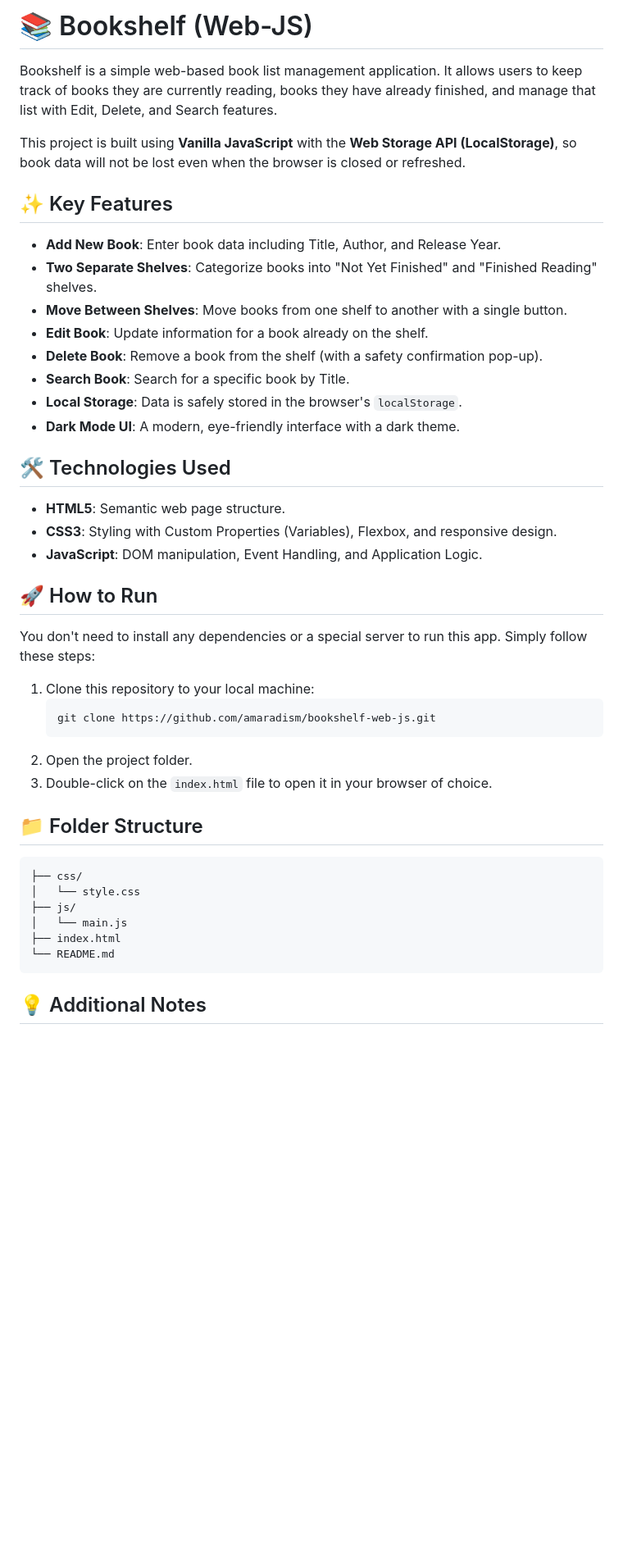
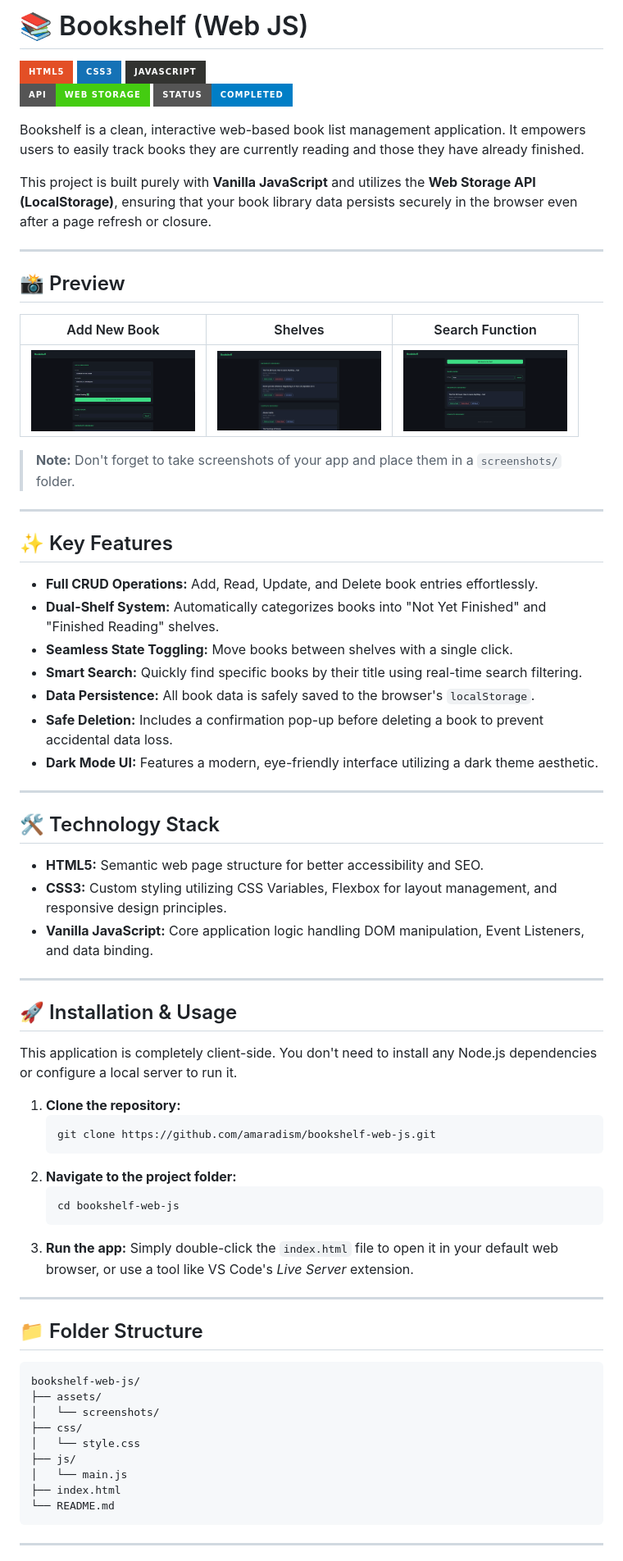
Before and after one commit to amaradism/bookshelf-web-js, a Markdown page: README.md, the part around one of its changes. Shown at 82% size. Drawn GitHub-style; pictures changed too: assets/screenshots/add_new.png (added), assets/screenshots/search.png (added), assets/screenshots/shelves.png (added); badges without logos; blank space fills up the shorter version.

Commit message:
docs: update README and translate UI to English

````diff
--- a/README.md
+++ b/README.md
@@ -1,40 +1,68 @@
-# 📚 Bookshelf (Web-JS)
+# 📚 Bookshelf (Web JS)
 
-Bookshelf is a simple web-based book list management application. It allows users to keep track of books they are currently reading, books they have already finished, and manage that list with Edit, Delete, and Search features.
+![HTML5](https://img.shields.io/badge/html5-%23E34F26.svg?style=for-the-badge&logo=html5&logoColor=white) ![CSS3](https://img.shields.io/badge/css3-%231572B6.svg?style=for-the-badge&logo=css3&logoColor=white) ![JavaScript](https://img.shields.io/badge/javascript-%23323330.svg?style=for-the-badge&logo=javascript&logoColor=%23F7DF1E)
+<br>
+![Storage](https://img.shields.io/badge/API-Web_Storage-success?style=for-the-badge) ![Status](https://img.shields.io/badge/Status-Completed-blue?style=for-the-badge)
 
-This project is built using **Vanilla JavaScript** with the **Web Storage API (LocalStorage)**, so book data will not be lost even when the browser is closed or refreshed.
+Bookshelf is a clean, interactive web-based book list management application. It empowers users to easily track books they are currently reading and those they have already finished.
+
+This project is built purely with **Vanilla JavaScript** and utilizes the **Web Storage API (LocalStorage)**, ensuring that your book library data persists securely in the browser even after a page refresh or closure.
+
+---
+
+## 📸 Preview
+
+| Add New Book | Shelves | Search Function |
+|:---:|:---:|:---:|
+| <img src="assets/screenshots/add_new.png" width="200"> | <img src="assets/screenshots/shelves.png" width="200"> | <img src="assets/screenshots/search.png" width="200"> |
+
+> **Note:** Don't forget to take screenshots of your app and place them in a `screenshots/` folder.
+
+---
 
 ## ✨ Key Features
 
-- **Add New Book**: Enter book data including Title, Author, and Release Year.
-- **Two Separate Shelves**: Categorize books into "Not Yet Finished" and "Finished Reading" shelves.
-- **Move Between Shelves**: Move books from one shelf to another with a single button.
-- **Edit Book**: Update information for a book already on the shelf.
-- **Delete Book**: Remove a book from the shelf (with a safety confirmation pop-up).
-- **Search Book**: Search for a specific book by Title.
-- **Local Storage**: Data is safely stored in the browser's `localStorage`.
-- **Dark Mode UI**: A modern, eye-friendly interface with a dark theme.
+* **Full CRUD Operations:** Add, Read, Update, and Delete book entries effortlessly.
+* **Dual-Shelf System:** Automatically categorizes books into "Not Yet Finished" and "Finished Reading" shelves.
+* **Seamless State Toggling:** Move books between shelves with a single click.
+* **Smart Search:** Quickly find specific books by their title using real-time search filtering.
+* **Data Persistence:** All book data is safely saved to the browser's `localStorage`.
+* **Safe Deletion:** Includes a confirmation pop-up before deleting a book to prevent accidental data loss.
+* **Dark Mode UI:** Features a modern, eye-friendly interface utilizing a dark theme aesthetic.
 
-## 🛠️ Technologies Used
+---
 
-- **HTML5**: Semantic web page structure.
-- **CSS3**: Styling with Custom Properties (Variables), Flexbox, and responsive design.
-- **JavaScript**: DOM manipulation, Event Handling, and Application Logic.
+## 🛠️ Technology Stack
 
-## 🚀 How to Run
+* **HTML5:** Semantic web page structure for better accessibility and SEO.
+* **CSS3:** Custom styling utilizing CSS Variables, Flexbox for layout management, and responsive design principles.
+* **Vanilla JavaScript:** Core application logic handling DOM manipulation, Event Listeners, and data binding.
 
-You don't need to install any dependencies or a special server to run this app. Simply follow these steps:
+---
 
-1. Clone this repository to your local machine:
+## 🚀 Installation & Usage
+
+This application is completely client-side. You don't need to install any Node.js dependencies or configure a local server to run it.
+
+1. **Clone the repository:**
    ```bash
    git clone https://github.com/amaradism/bookshelf-web-js.git
    ```
-2. Open the project folder.
-3. Double-click on the `index.html` file to open it in your browser of choice.
+2. **Navigate to the project folder:**
+   ```bash
+   cd bookshelf-web-js
+   ```
+3. **Run the app:**
+   Simply double-click the `index.html` file to open it in your default web browser, or use a tool like VS Code's *Live Server* extension.
+
+---
 
 ## 📁 Folder Structure
 
-```
+```text
+bookshelf-web-js/
+├── assets/
+│   └── screenshots/
 ├── css/
 │   └── style.css
 ├── js/
@@ -43,5 +71,5 @@ You don't need to install any dependencies or a special server to run this app.
 └── README.md
 ```
 
-## 💡 Additional Notes
+---
 
````
Also changed, not shown: other parts of README.md (+6 -1 lines), 3 other files.
